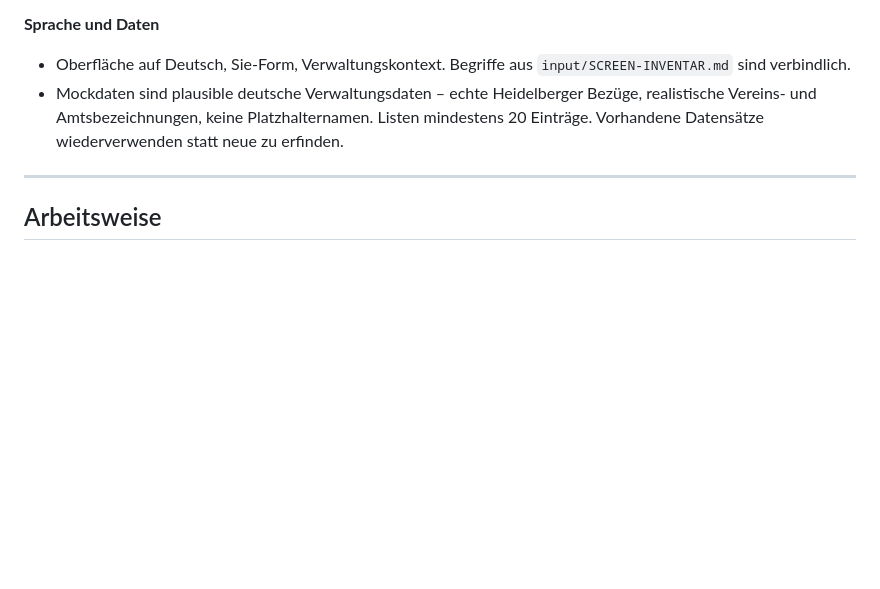
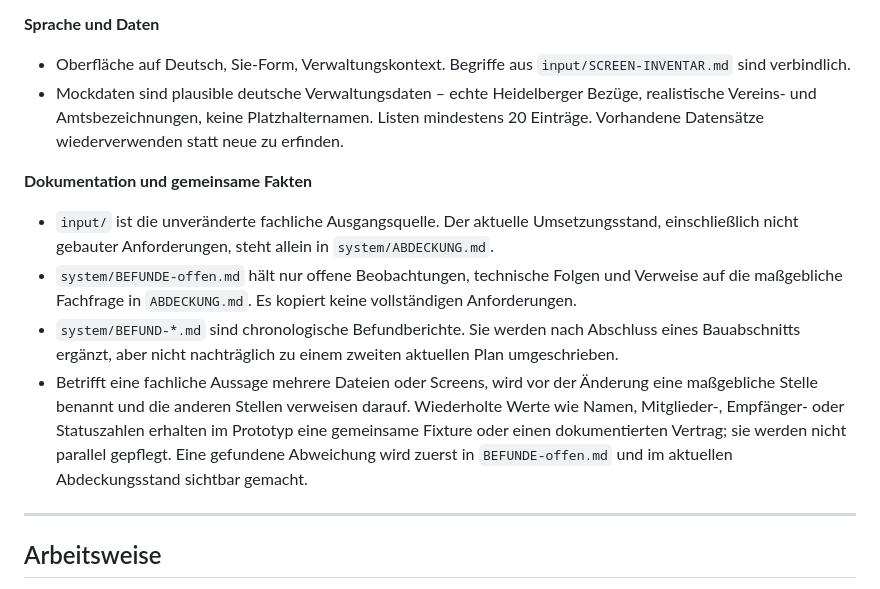
Before and after one commit to digital-agentur-heidelberg/crm-mockup, a Markdown page: AGENTS.md, the part around the change. Rendered like a GitHub page; blank space fills up the shorter version.

```diff
--- a/AGENTS.md
+++ b/AGENTS.md
@@ -90,6 +90,24 @@ hier arbeitet, baut innerhalb eines bestehenden Systems.
   Platzhalternamen. Listen mindestens 20 Einträge. Vorhandene Datensätze
   wiederverwenden statt neue zu erfinden.
 
+**Dokumentation und gemeinsame Fakten**
+- `input/` ist die unveränderte fachliche Ausgangsquelle. Der aktuelle
+  Umsetzungsstand, einschließlich nicht gebauter Anforderungen, steht allein
+  in `system/ABDECKUNG.md`.
+- `system/BEFUNDE-offen.md` hält nur offene Beobachtungen, technische Folgen
+  und Verweise auf die maßgebliche Fachfrage in `ABDECKUNG.md`. Es kopiert
+  keine vollständigen Anforderungen.
+- `system/BEFUND-*.md` sind chronologische Befundberichte. Sie werden nach
+  Abschluss eines Bauabschnitts ergänzt, aber nicht nachträglich zu einem
+  zweiten aktuellen Plan umgeschrieben.
+- Betrifft eine fachliche Aussage mehrere Dateien oder Screens, wird vor der
+  Änderung eine maßgebliche Stelle benannt und die anderen Stellen verweisen
+  darauf. Wiederholte Werte wie Namen, Mitglieder-, Empfänger- oder
+  Statuszahlen erhalten im Prototyp eine gemeinsame Fixture oder einen
+  dokumentierten Vertrag; sie werden nicht parallel gepflegt. Eine gefundene
+  Abweichung wird zuerst in `BEFUNDE-offen.md` und im aktuellen
+  Abdeckungsstand sichtbar gemacht.
+
 ---
 
 ## Arbeitsweise
```
Also changed, not shown: system/ABDECKUNG.md (+13 -7 lines), system/BEFUNDE-offen.md (+8 -0 lines).
